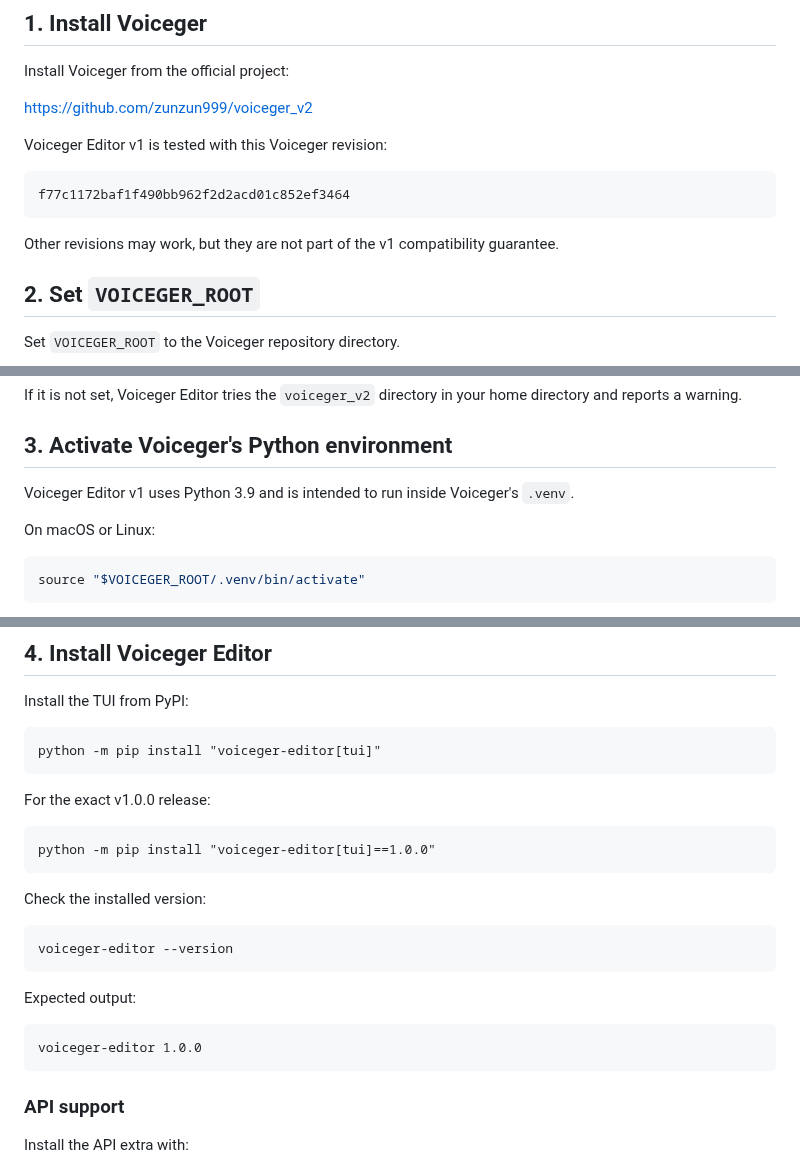
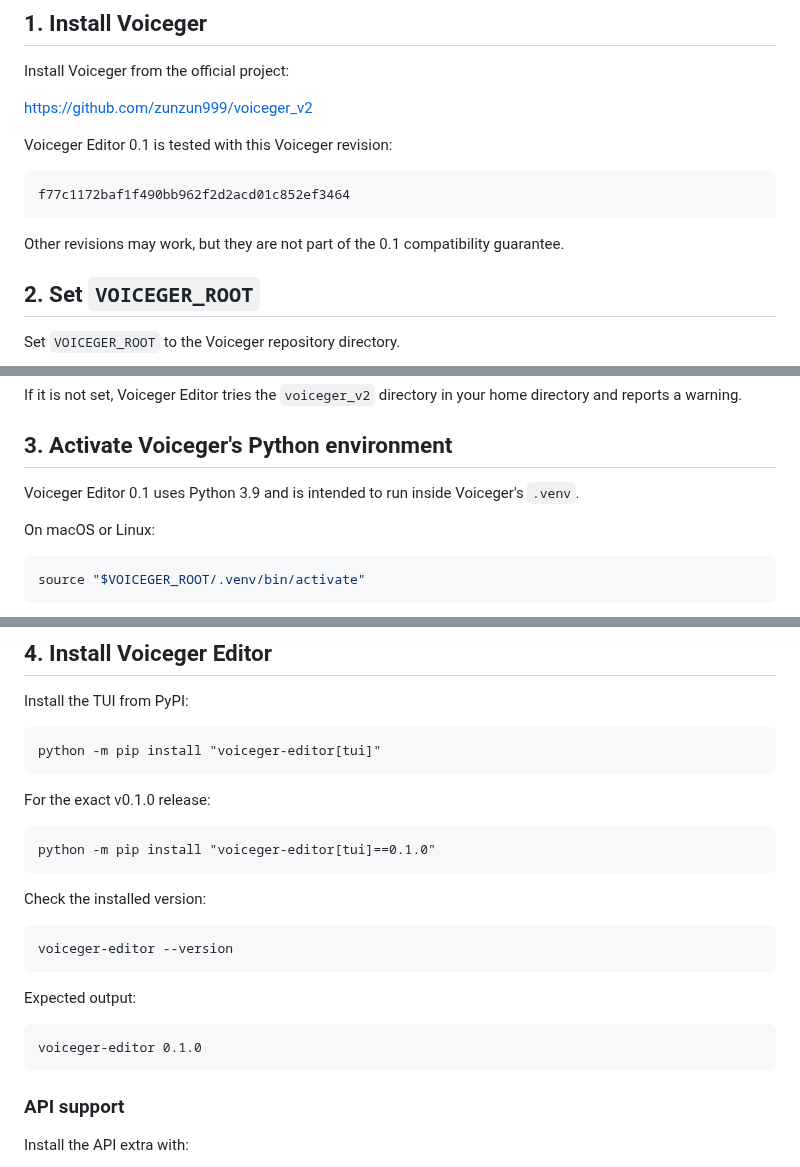
Before and after one commit to sayosomi/voiceger-editor, a Markdown page: docs/en/setup.md, 3 parts joined by grey strips. GitHub-like rendering.

Commit message:
Update setup guide for 0.1.0

````diff
--- a/docs/en/setup.md
+++ b/docs/en/setup.md
@@ -22,13 +22,13 @@ Install Voiceger from the official project:
 
 https://github.com/zunzun999/voiceger_v2
 
-Voiceger Editor v1 is tested with this Voiceger revision:
+Voiceger Editor 0.1 is tested with this Voiceger revision:
 
 ```text
 f77c1172baf1f490bb962f2d2acd01c852ef3464
 ```
 
-Other revisions may work, but they are not part of the v1 compatibility guarantee.
+Other revisions may work, but they are not part of the 0.1 compatibility guarantee.
 
 ## 2. Set `VOICEGER_ROOT`
 
@@ -50,7 +50,7 @@ If it is not set, Voiceger Editor tries the `voiceger_v2` directory in your home
 
 ## 3. Activate Voiceger's Python environment
 
-Voiceger Editor v1 uses Python 3.9 and is intended to run inside Voiceger's `.venv`.
+Voiceger Editor 0.1 uses Python 3.9 and is intended to run inside Voiceger's `.venv`.
 
 On macOS or Linux:
 
@@ -80,10 +80,10 @@ Install the TUI from PyPI:
 python -m pip install "voiceger-editor[tui]"
 ```
 
-For the exact v1.0.0 release:
+For the exact v0.1.0 release:
 
 ```text
-python -m pip install "voiceger-editor[tui]==1.0.0"
+python -m pip install "voiceger-editor[tui]==0.1.0"
 ```
 
 Check the installed version:
@@ -95,7 +95,7 @@ voiceger-editor --version
 Expected output:
 
 ```text
-voiceger-editor 1.0.0
+voiceger-editor 0.1.0
 ```
 
 ### API support
````
Also changed, not shown: other parts of docs/en/setup.md (+1 -1 lines).
